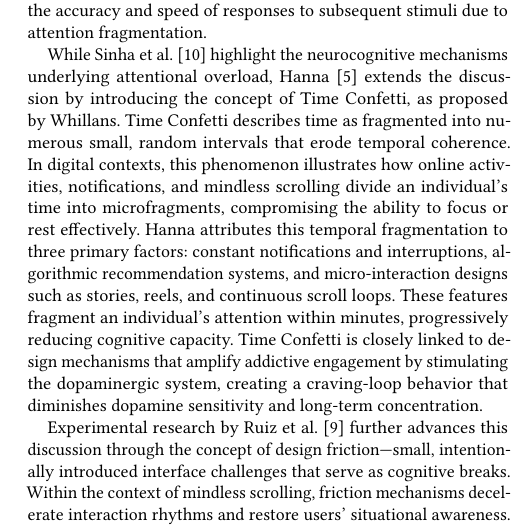
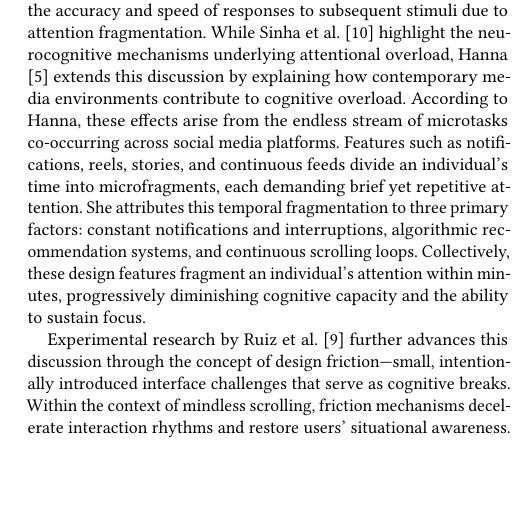
Before and after one commit to SparksFire02/hci_ass_1, a LaTeX paper (sigconf-main.tex): part of one column of page 2 of 5, cut so that both start at the same text, the shorter picture padded with empty space. Compiled offline with pdfLaTeX.

Commit message:
update for Hanna part
edit on removing Time Confetti explanation to minimalize explation expanding to everywhere.

```diff
--- a/sigconf-main.tex
+++ b/sigconf-main.tex
@@ -211,7 +211,6 @@ While Neijzen conceptualizes the behavioral and epistemic consequences of doomsc
 De Segovia Vicente et al. \cite{deSegovia2024} support these findings with empirical evidence derived from experience-sampling methods and behavioral log data. Their study shows that mindless scrolling induces conflicts between users’ intentions and actions (goal conflict), which, in turn, degrade attentional quality and daily cognitive performance. Such degradation is not merely situational but reflects a shift in habitual attention patterns resulting from repeated exposure to high-frequency stimulation embedded in interface design.
 
 Sinha et al. \cite{Sinha2023} further explain that endless scrolling activities create working memory overload and disrupt the brain’s natural segmentation processes for organizing and retaining information. Users exposed to infinite-scroll environments tend to process larger volumes of content but comprehend less, as the absence of structural breaks limits the brain’s ability to consolidate information effectively. Conversely, interface designs incorporating page layouts or stopping cues help users reset focus, enhance spatial orientation, and improve long-term memory encoding. In the context of human performance, such findings imply that limitless interaction designs—such as infinite scroll mechanisms—diminish both the accuracy and speed of responses to subsequent stimuli due to attention fragmentation.
-
-While Sinha et al. \cite{Sinha2023} highlight the neurocognitive mechanisms underlying attentional overload, Hanna \cite{Hanna2022} extends the discussion by introducing the concept of Time Confetti, as proposed by Whillans. Time Confetti describes time as fragmented into numerous small, random intervals that erode temporal coherence. In digital contexts, this phenomenon illustrates how online activities, notifications, and mindless scrolling divide an individual’s time into microfragments, compromising the ability to focus or rest effectively. Hanna attributes this temporal fragmentation to three primary factors: constant notifications and interruptions, algorithmic recommendation systems, and micro-interaction designs such as stories, reels, and continuous scroll loops. These features fragment an individual’s attention within minutes, progressively reducing cognitive capacity. Time Confetti is closely linked to design mechanisms that amplify addictive engagement by stimulating the dopaminergic system, creating a craving-loop behavior that diminishes dopamine sensitivity and long-term concentration.
+While Sinha et al. \cite{Sinha2023} highlight the neurocognitive mechanisms underlying attentional overload, Hanna \cite{Hanna2022} extends this discussion by explaining how contemporary media environments contribute to cognitive overload. According to Hanna, these effects arise from the endless stream of microtasks co-occurring across social media platforms. Features such as notifications, reels, stories, and continuous feeds divide an individual’s time into microfragments, each demanding brief yet repetitive attention. She attributes this temporal fragmentation to three primary factors: constant notifications and interruptions, algorithmic recommendation systems, and continuous scrolling loops. Collectively, these design features fragment an individual’s attention within minutes, progressively diminishing cognitive capacity and the ability to sustain focus.
 
 Experimental research by Ruiz et al. \cite{Ruiz2024} further advances this discussion through the concept of design friction—small, intentionally introduced interface challenges that serve as cognitive breaks. Within the context of mindless scrolling, friction mechanisms decelerate interaction rhythms and restore users’ situational awareness. Ruiz and colleagues compared two interface prototypes: an infinite-scroll control version and a reaction-based design requiring users to provide feedback before accessing subsequent posts. Their findings reveal that the reaction-based interface enhances content recall, awareness, and cognitive engagement. However, this increase in awareness was accompanied by reduced user satisfaction, suggesting that design interventions must balance attentional regulation with user comfort.
```
Also changed, not shown: sigconf-main.tex (2 more changed lines).
